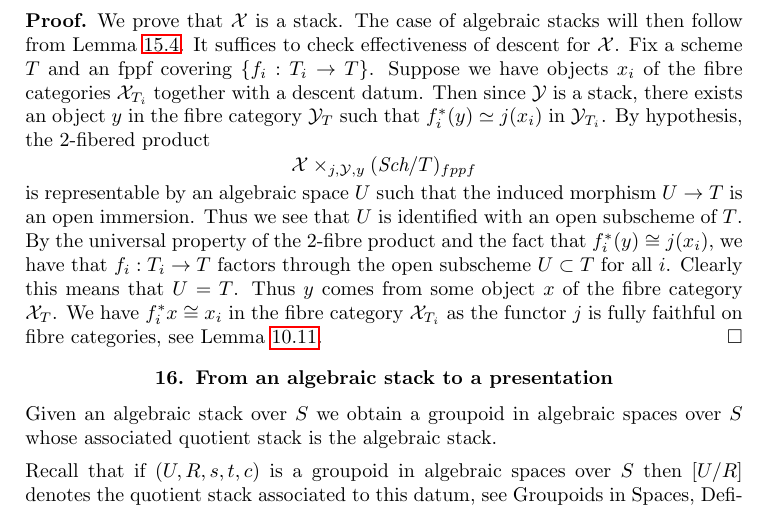
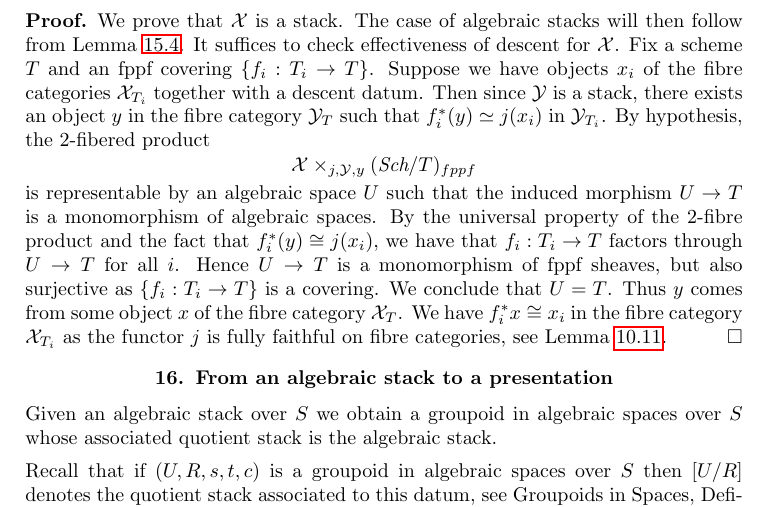
Before and after one commit to stacks/stacks-project, a LaTeX paper (algebraic.tex): part of page 19 of 26, cut so that both start at the same text. Compiled offline with pdfLaTeX.

Commit message:
Fix proof recent lemma
	Pointed out by Jonathan Wang

```diff
--- a/algebraic.tex
+++ b/algebraic.tex
@@ -1951,11 +1951,12 @@ $$
 \mathcal X \times_{j, \mathcal Y, y} (\textit{Sch}/T)_{fppf}
 $$
 is representable by an algebraic space $U$ such that the induced morphism
-$U \to T$ is an open immersion. Thus we see that $U$ is identified with
-an open subscheme of $T$. By the universal property of the $2$-fibre
-product and the fact that $f_i^*(y) \cong j(x_i)$, we have that
-$f_i : T_i \to T$ factors through the open subscheme $U \subset T$
-for all $i$. Clearly this means that $U = T$. Thus $y$ comes from some
+$U \to T$ is a monomorphism of algebraic spaces. By the universal property
+of the $2$-fibre product and the fact that $f_i^*(y) \cong j(x_i)$, we have
+that $f_i : T_i \to T$ factors through $U \to T$ for all $i$.
+Hence $U \to T$ is a monomorphism of fppf sheaves, but also surjective
+as $\{f_i : T_i \to T\}$ is a covering.
+We conclude that $U = T$. Thus $y$ comes from some
 object $x$ of the fibre category $\mathcal{X}_T$. We have
 $f_i^*x \cong x_i$ in the fibre category $\mathcal{X}_{T_i}$ as the
 functor $j$ is fully faithful on fibre categories, see
```
